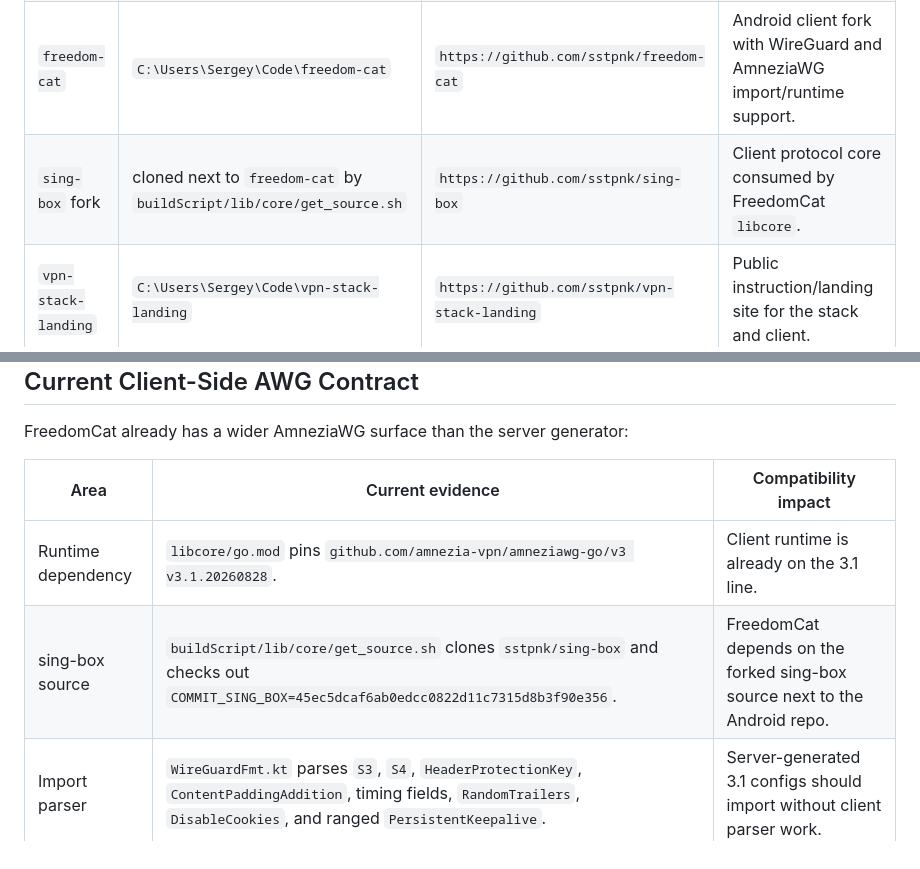
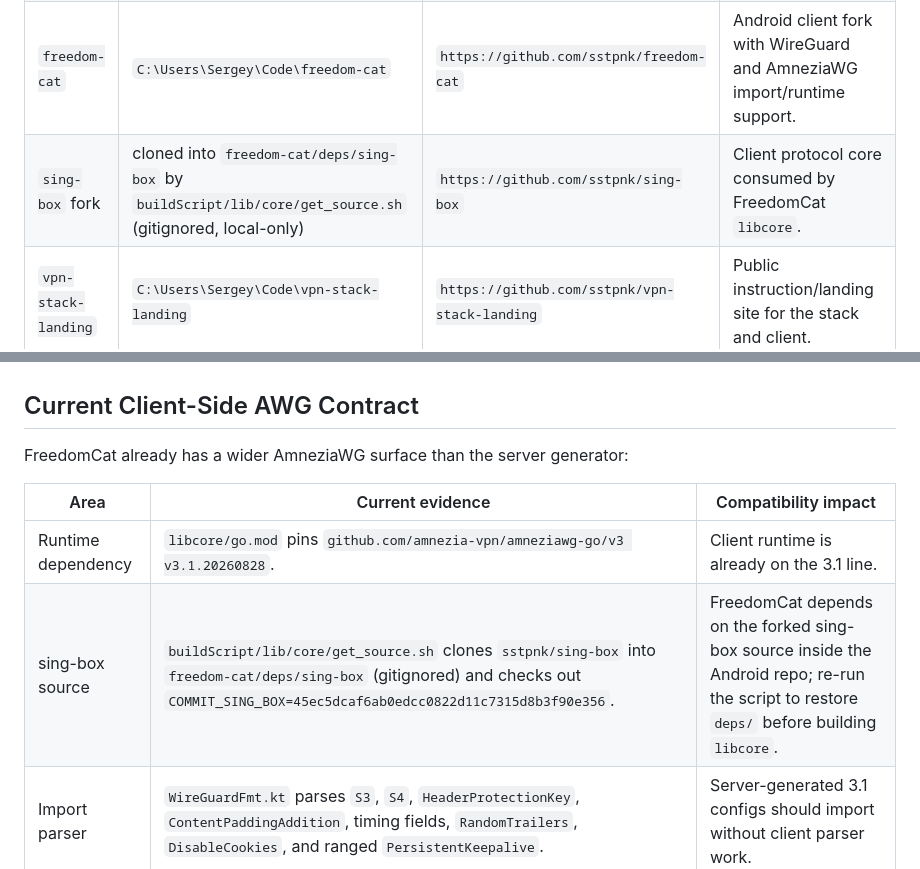
Before and after one commit to sstpnk/vpn-stack, a Markdown page: docs/roadmap/freedom-access-project-map.md, 2 parts joined by grey strips. Rendered like a GitHub page.

Commit message:
docs: point the project map at freedom-cat/deps for the sing-box source

```diff
--- a/docs/roadmap/freedom-access-project-map.md
+++ b/docs/roadmap/freedom-access-project-map.md
@@ -14,7 +14,7 @@ Freedom Access is the working name for the connected set of projects:
 | `vpn-stack` | `C:\Users\Sergey\Code\vpn-stack` | `https://github.com/sstpnk/vpn-stack` | Server distribution: Docker Compose, Telegram bot, Xray Reality, bundled admin UI. |
 | `awg-easy` | `C:\Users\Sergey\Code\vpn-stack\awg-easy` | based on `https://github.com/spcfox/amnezia-wg-easy` | Current admin UI fork for peer creation, QR/config download, masking presets, and internal API. |
 | `freedom-cat` | `C:\Users\Sergey\Code\freedom-cat` | `https://github.com/sstpnk/freedom-cat` | Android client fork with WireGuard and AmneziaWG import/runtime support. |
-| `sing-box` fork | cloned next to `freedom-cat` by `buildScript/lib/core/get_source.sh` | `https://github.com/sstpnk/sing-box` | Client protocol core consumed by FreedomCat `libcore`. |
+| `sing-box` fork | cloned into `freedom-cat/deps/sing-box` by `buildScript/lib/core/get_source.sh` (gitignored, local-only) | `https://github.com/sstpnk/sing-box` | Client protocol core consumed by FreedomCat `libcore`. |
 | `vpn-stack-landing` | `C:\Users\Sergey\Code\vpn-stack-landing` | `https://github.com/sstpnk/vpn-stack-landing` | Public instruction/landing site for the stack and client. |
 | `prod-router` | `C:\Users\Sergey\Code\prod-router` | `https://github.com/sstpnk/prod-router` | Sagitta Caddy router for `access.stpnk.tech`, `wg.stpnk.tech`, and other production routes. |
 
@@ -66,7 +66,7 @@ FreedomCat already has a wider AmneziaWG surface than the server generator:
 | Area | Current evidence | Compatibility impact |
 | --- | --- | --- |
 | Runtime dependency | `libcore/go.mod` pins `github.com/amnezia-vpn/amneziawg-go/v3 v3.1.20260828`. | Client runtime is already on the 3.1 line. |
-| sing-box source | `buildScript/lib/core/get_source.sh` clones `sstpnk/sing-box` and checks out `COMMIT_SING_BOX=45ec5dcaf6ab0edcc0822d11c7315d8b3f90e356`. | FreedomCat depends on the forked sing-box source next to the Android repo. |
+| sing-box source | `buildScript/lib/core/get_source.sh` clones `sstpnk/sing-box` into `freedom-cat/deps/sing-box` (gitignored) and checks out `COMMIT_SING_BOX=45ec5dcaf6ab0edcc0822d11c7315d8b3f90e356`. | FreedomCat depends on the forked sing-box source inside the Android repo; re-run the script to restore `deps/` before building `libcore`. |
 | Import parser | `WireGuardFmt.kt` parses `S3`, `S4`, `HeaderProtectionKey`, `ContentPaddingAddition`, timing fields, `RandomTrailers`, `DisableCookies`, and ranged `PersistentKeepalive`. | Server-generated 3.1 configs should import without client parser work. |
 | UI | `wireguard_preferences.xml` and `WireGuardSettingsActivity.kt` expose the Amnezia 3.1 fields. | Manual editing exists on the client side. |
 | Tests | `WireGuardFmtTest.kt` includes an AWG 3.1 config fixture with the full field set. | Server contract tests should reuse the same field names and value shapes. |
```
